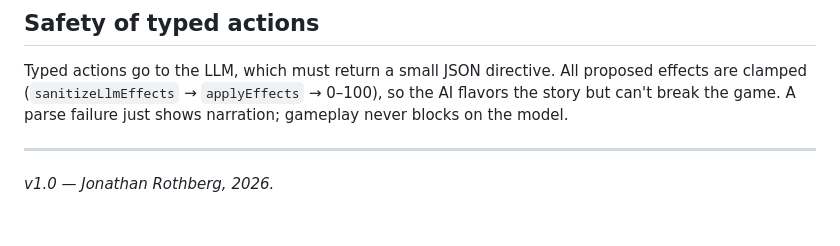
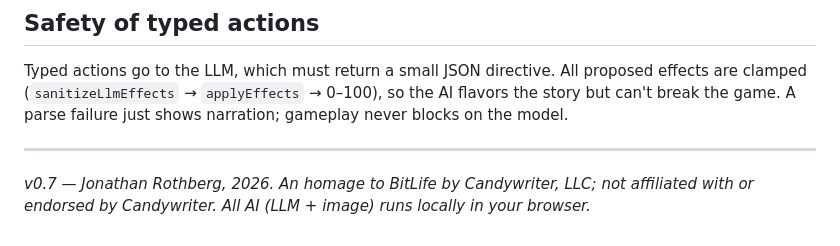
Before and after one commit to jmrothberg/BitLife, a Markdown page: README.md, the part around one of its changes. Rendered like a GitHub page.

```diff
--- a/README.md
+++ b/README.md
@@ -112,4 +158,5 @@ clamped (`sanitizeLlmEffects` → `applyEffects` → 0–100), so the AI flavors
 the game. A parse failure just shows narration; gameplay never blocks on the model.
 
 ---
-*v1.0 — Jonathan Rothberg, 2026.*
+*v0.7 — Jonathan Rothberg, 2026. An homage to BitLife by Candywriter, LLC; not affiliated with or
+endorsed by Candywriter. All AI (LLM + image) runs locally in your browser.*
```
Also changed, not shown: other parts of README.md (+46 -0 lines).
